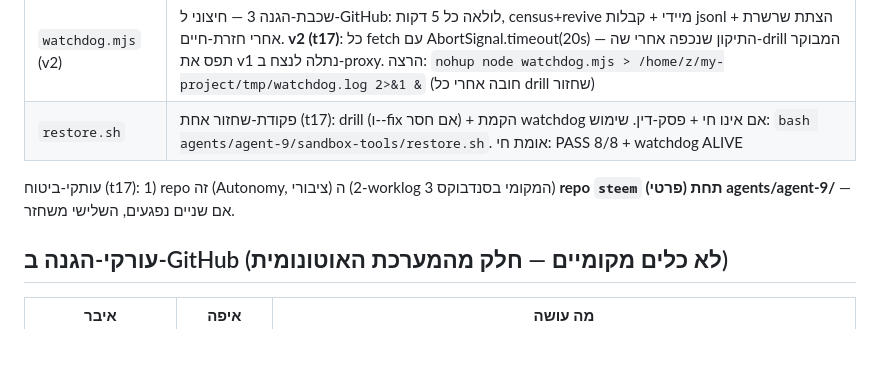
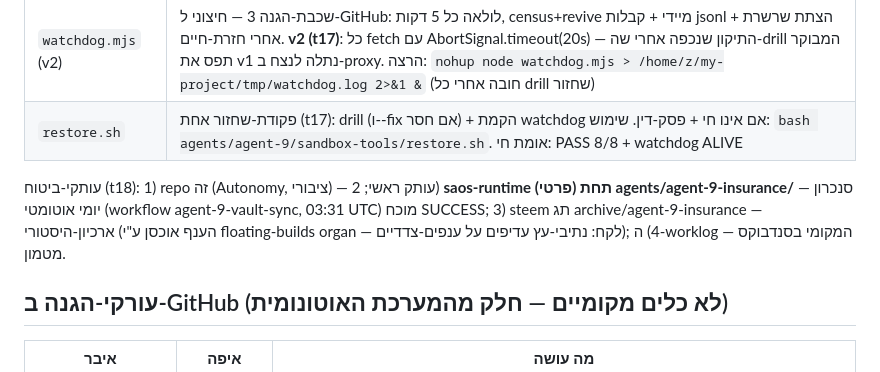
Before and after one commit to roshpinacare-sys/saos-runtime, a Markdown page: agents/agent-9-insurance/tools-manifest.md, the part around the change. Rendered like a GitHub page; blank space fills up the shorter version.

```diff
--- a/agents/agent-9-insurance/tools-manifest.md
+++ b/agents/agent-9-insurance/tools-manifest.md
@@ -18,7 +18,7 @@
 | `watchdog.mjs` (v2) | שכבת-הגנה 3 — חיצוני ל-GitHub: לולאה כל 5 דקות, census+revive מיידי + קבלות jsonl + הצתת שרשרת אחרי חזרת-חיים. **v2 (t17)**: כל fetch עם AbortSignal.timeout(20s) — התיקון שנכפה אחרי שה-drill המבוקר תפס את v1 נתלה לנצח ב-proxy. הרצה: `nohup node watchdog.mjs > /home/z/my-project/tmp/watchdog.log 2>&1 &` (חובה אחרי כל drill שחזור) |
 | `restore.sh` | פקודת-שחזור אחת (t17): drill (ו--fix אם חסר) + הקמת watchdog אם אינו חי + פסק-דין. שימוש: `bash agents/agent-9/sandbox-tools/restore.sh`. אומת חי: PASS 8/8 + watchdog ALIVE |
 
-עותקי-ביטוח (t17): 1) repo זה (Autonomy, ציבורי) 2) ה-worklog המקומי בסנדבוקס 3) **repo `steem` (פרטי) תחת agents/agent-9/** — אם שניים נפגעים, השלישי משחזר.
+עותקי-ביטוח (t18): 1) repo זה (Autonomy, ציבורי) — עותק ראשי; 2) **saos-runtime (פרטי) תחת agents/agent-9-insurance/** — סנכרון יומי אוטומטי (workflow agent-9-vault-sync, 03:31 UTC) מוכח SUCCESS; 3) steem תג archive/agent-9-insurance — ארכיון-היסטורי (הענף אוכסן ע"י floating-builds organ — לקח: נתיבי-עץ עדיפים על ענפים-צדדיים); 4) ה-worklog המקומי בסנדבוקס — מטמון.
 
 ## עורקי-הגנה ב-GitHub (לא כלים מקומיים — חלק מהמערכת האוטונומית)
 
```
Also changed, not shown: agents/agent-9-insurance/worklog.md (+14 -0 lines).
